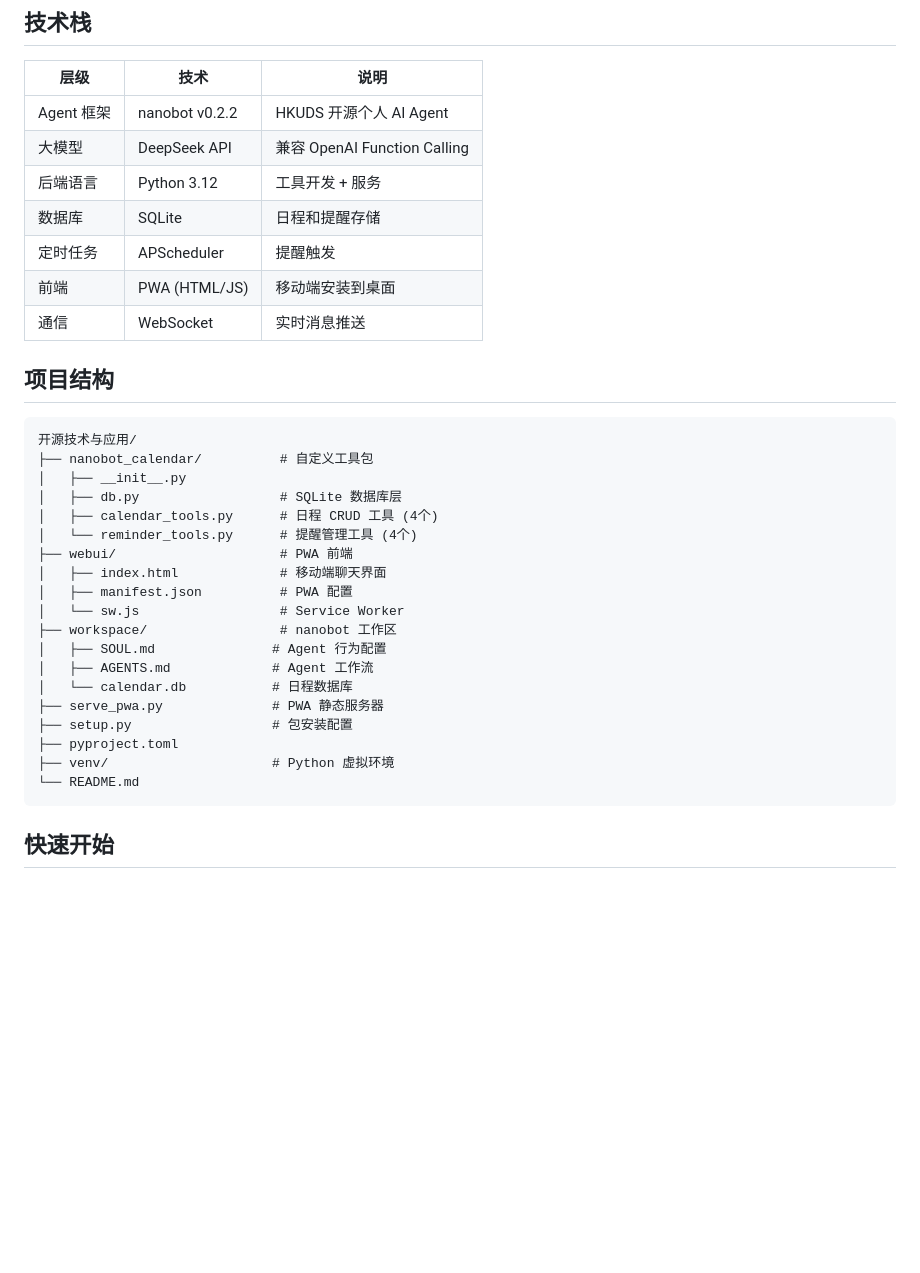
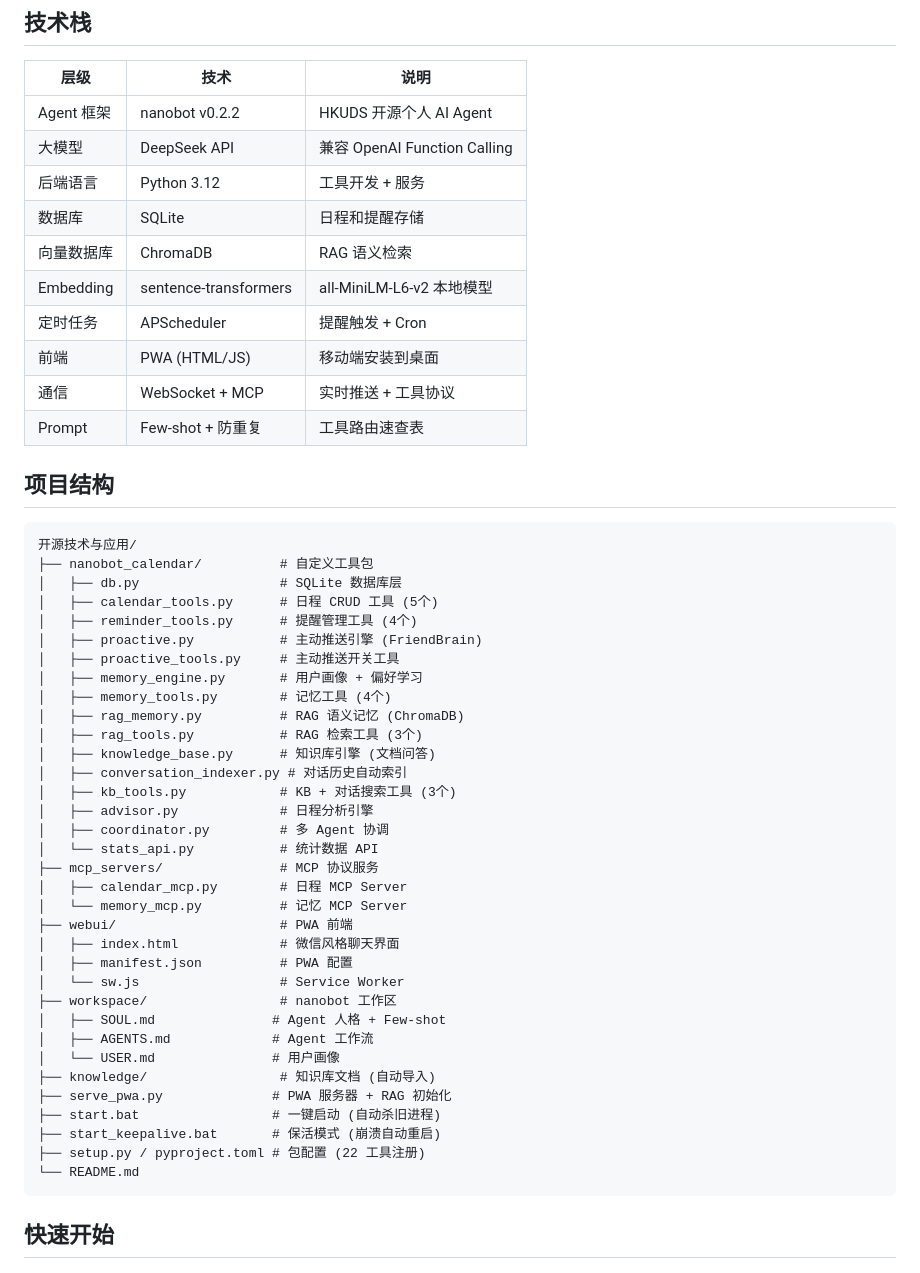
Before and after one commit to Pepsisvt/NanoSchedule-agent, a Markdown page: README.md, the part around one of its changes. Rendered like a GitHub page; blank space fills up the shorter version.

````diff
--- a/README.md
+++ b/README.md
@@ -58,31 +64,49 @@ Response: 已为你创建明天下午3点的会议，并设置14:50提醒
 | 大模型 | DeepSeek API | 兼容 OpenAI Function Calling |
 | 后端语言 | Python 3.12 | 工具开发 + 服务 |
 | 数据库 | SQLite | 日程和提醒存储 |
-| 定时任务 | APScheduler | 提醒触发 |
+| 向量数据库 | ChromaDB | RAG 语义检索 |
+| Embedding | sentence-transformers | all-MiniLM-L6-v2 本地模型 |
+| 定时任务 | APScheduler | 提醒触发 + Cron |
 | 前端 | PWA (HTML/JS) | 移动端安装到桌面 |
-| 通信 | WebSocket | 实时消息推送 |
+| 通信 | WebSocket + MCP | 实时推送 + 工具协议 |
+| Prompt | Few-shot + 防重复 | 工具路由速查表 |
 
 ## 项目结构
 
 ```
 开源技术与应用/
 ├── nanobot_calendar/          # 自定义工具包
-│   ├── __init__.py
 │   ├── db.py                  # SQLite 数据库层
-│   ├── calendar_tools.py      # 日程 CRUD 工具 (4个)
-│   └── reminder_tools.py      # 提醒管理工具 (4个)
+│   ├── calendar_tools.py      # 日程 CRUD 工具 (5个)
+│   ├── reminder_tools.py      # 提醒管理工具 (4个)
+│   ├── proactive.py           # 主动推送引擎 (FriendBrain)
+│   ├── proactive_tools.py     # 主动推送开关工具
+│   ├── memory_engine.py       # 用户画像 + 偏好学习
+│   ├── memory_tools.py        # 记忆工具 (4个)
+│   ├── rag_memory.py          # RAG 语义记忆 (ChromaDB)
+│   ├── rag_tools.py           # RAG 检索工具 (3个)
+│   ├── knowledge_base.py      # 知识库引擎 (文档问答)
+│   ├── conversation_indexer.py # 对话历史自动索引
+│   ├── kb_tools.py            # KB + 对话搜索工具 (3个)
+│   ├── advisor.py             # 日程分析引擎
+│   ├── coordinator.py         # 多 Agent 协调
+│   └── stats_api.py           # 统计数据 API
+├── mcp_servers/               # MCP 协议服务
+│   ├── calendar_mcp.py        # 日程 MCP Server
+│   └── memory_mcp.py          # 记忆 MCP Server
 ├── webui/                     # PWA 前端
-│   ├── index.html             # 移动端聊天界面
+│   ├── index.html             # 微信风格聊天界面
 │   ├── manifest.json          # PWA 配置
 │   └── sw.js                  # Service Worker
 ├── workspace/                 # nanobot 工作区
-│   ├── SOUL.md               # Agent 行为配置
+│   ├── SOUL.md               # Agent 人格 + Few-shot
 │   ├── AGENTS.md             # Agent 工作流
-│   └── calendar.db           # 日程数据库
-├── serve_pwa.py              # PWA 静态服务器
-├── setup.py                  # 包安装配置
-├── pyproject.toml
-├── venv/                     # Python 虚拟环境
+│   └── USER.md               # 用户画像
+├── knowledge/                 # 知识库文档 (自动导入)
+├── serve_pwa.py              # PWA 服务器 + RAG 初始化
+├── start.bat                 # 一键启动 (自动杀旧进程)
+├── start_keepalive.bat       # 保活模式 (崩溃自动重启)
+├── setup.py / pyproject.toml # 包配置 (22 工具注册)
 └── README.md
 ```
 
````
Also changed, not shown: other parts of README.md (+47 -22 lines).
